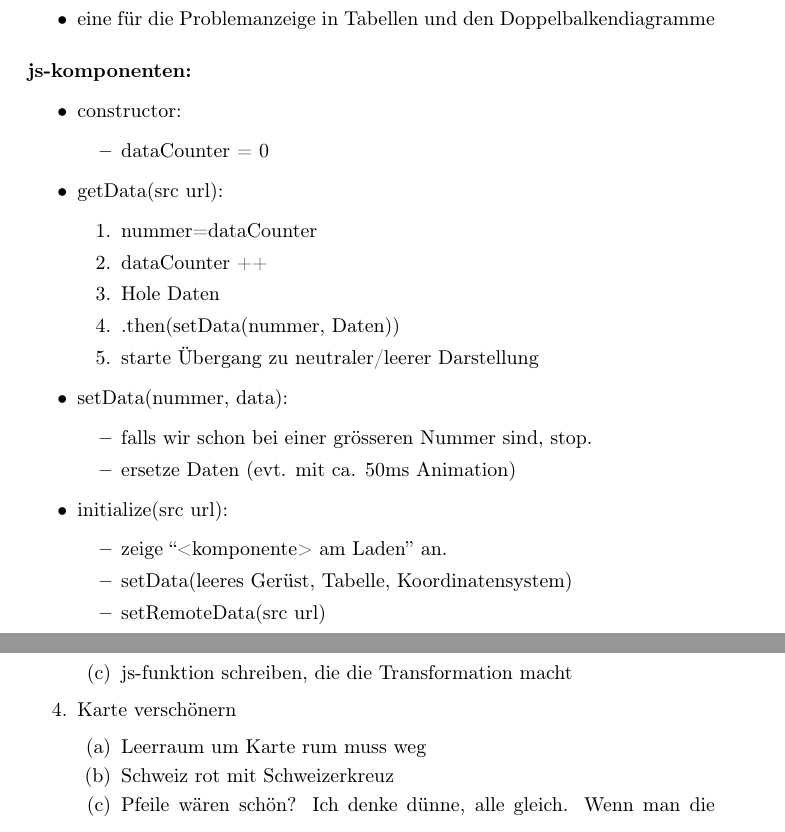
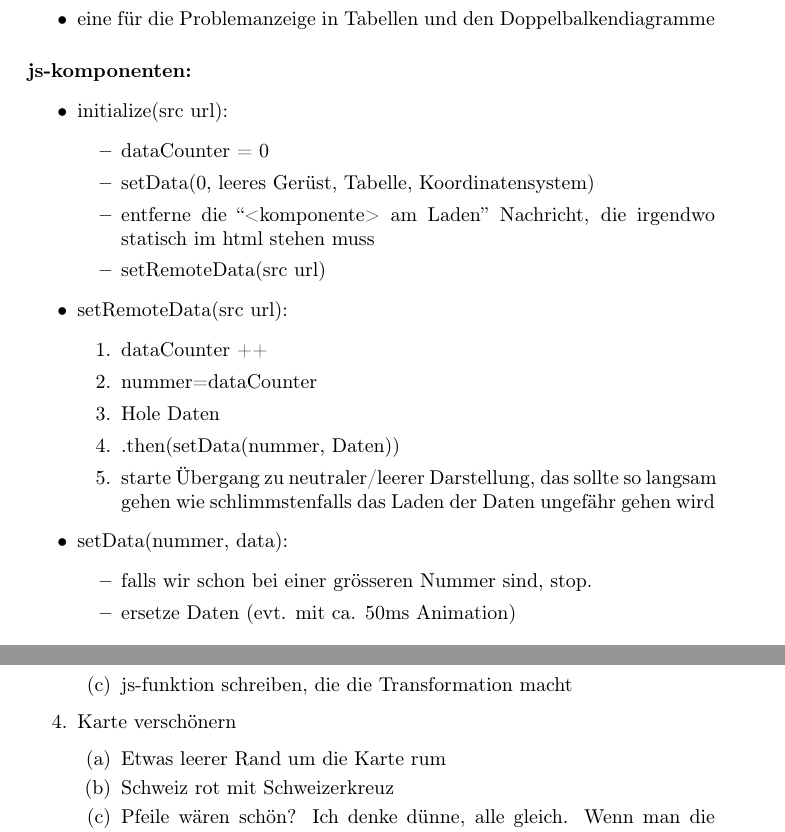
Before and after one commit to lukas-buergi/km-stat, a LaTeX document (docs/dokumentation.tex): two parts of pages 5 and 7 of 9, joined at a grey line, cut so that both start at the same text. Compiled offline with pdfLaTeX; the source files are stored in an older character set and shown here as Unicode.

```diff
--- a/docs/dokumentation.tex
+++ b/docs/dokumentation.tex
@@ -222,28 +222,27 @@
 
 \paragraph{js-komponenten:}
 \begin{itemize}
-\item constructor:
+\item initialize(src url):
 \begin{itemize}
 \item dataCounter = 0
+\item setData(0, leeres Gerüst, Tabelle, Koordinatensystem)
+\item entferne die ``<komponente> am Laden'' Nachricht, die irgendwo statisch
+im html stehen muss
+\item setRemoteData(src url)
 \end{itemize}
-\item getData(src url):
+\item setRemoteData(src url):
 \begin{enumerate}
+\item dataCounter ++
 \item nummer=dataCounter
-\item dataCounter ++
 \item Hole Daten
 \item .then(setData(nummer, Daten))
-\item starte Übergang zu neutraler/leerer Darstellung
+\item starte Übergang zu neutraler/leerer Darstellung, das sollte so langsam
+gehen wie schlimmstenfalls das Laden der Daten ungefähr gehen wird
 \end{enumerate}
 \item setData(nummer, data):
 \begin{itemize}
 \item falls wir schon bei einer grösseren Nummer sind, stop.
 \item ersetze Daten (evt. mit ca. 50ms Animation)
-\end{itemize}
-\item initialize(src url):
-\begin{itemize}
-\item zeige ``<komponente> am Laden'' an.
-\item setData(leeres Gerüst, Tabelle, Koordinatensystem)
-\item setRemoteData(src url)
 \end{itemize}
 \end{itemize}
 
@@ -296,7 +295,7 @@
 \end{enumerate}
 \item Karte verschönern
 \begin{enumerate}
-\item Leerraum um Karte rum muss weg
+\item Etwas leerer Rand um die Karte rum
 \item Schweiz rot mit Schweizerkreuz
 \item Pfeile wären schön? Ich denke dünne, alle gleich. Wenn man die Mitte
 der Pfeile etwas nach oben zieht sollte das einen 3D-Effekt erzeugen.
```
Also changed, not shown: docs/dokumentation.pdf, 5 other files.
